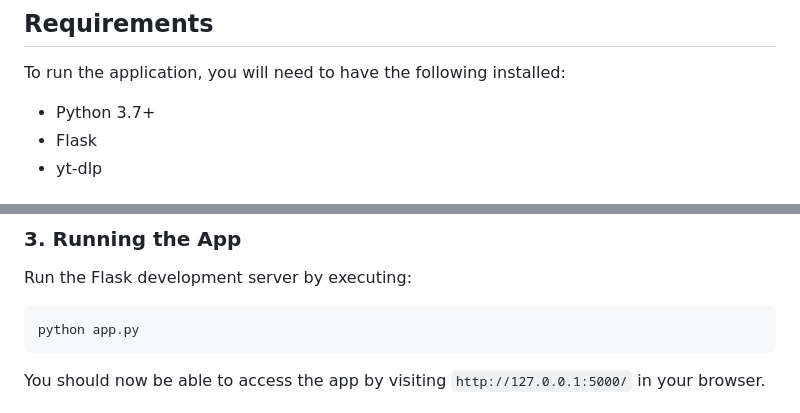
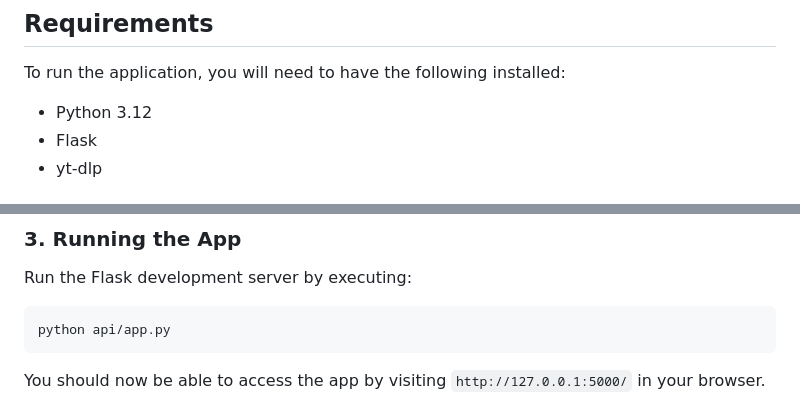
Before and after one commit to BrahimChatri/ad-free-video-tool, a Markdown page: README.md, 2 parts joined by grey strips. GitHub-like rendering.

````diff
--- a/README.md
+++ b/README.md
@@ -13,7 +13,7 @@ This is a simple web application built with Flask, allowing users to input YouTu
 
 To run the application, you will need to have the following installed:
 
-- Python 3.7+
+- Python 3.12
 - Flask
 - yt-dlp
 
@@ -42,7 +42,7 @@ pip install -r requirements.txt
 Run the Flask development server by executing:
 
 ```bash
-python app.py
+python api/app.py
 ```
 
 You should now be able to access the app by visiting `http://127.0.0.1:5000/` in your browser.
````
